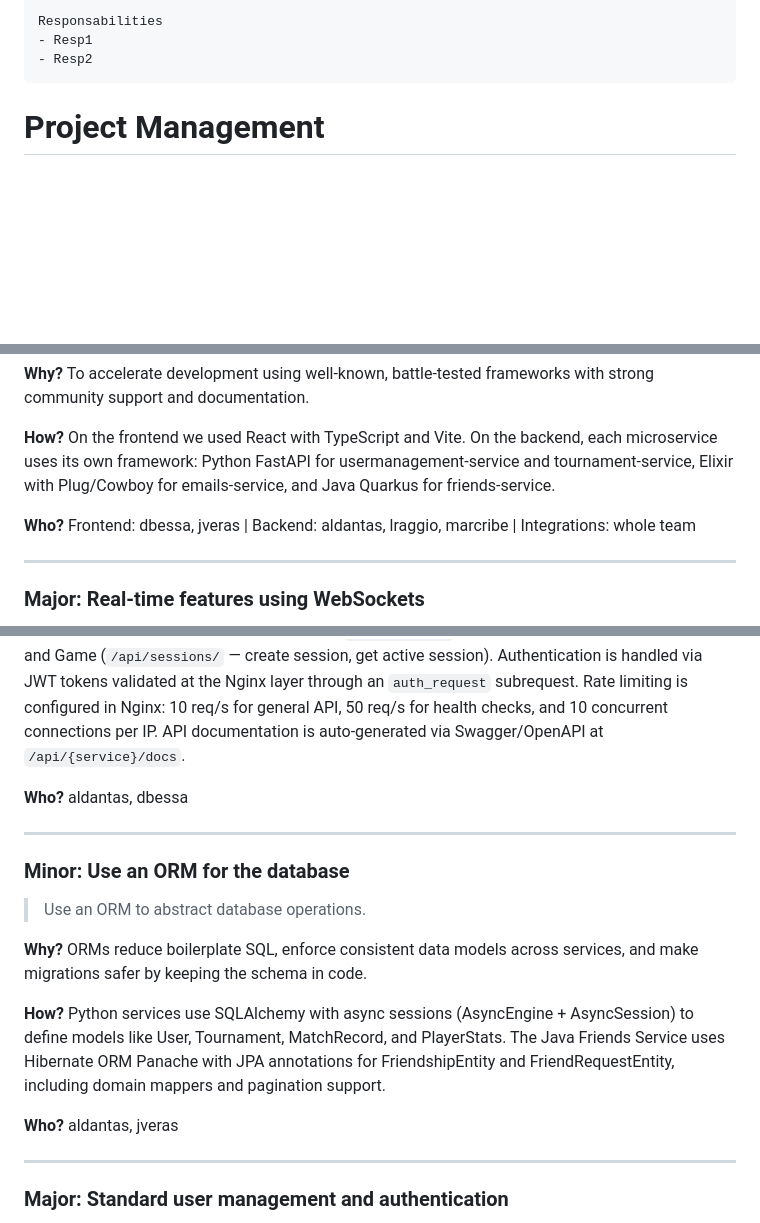
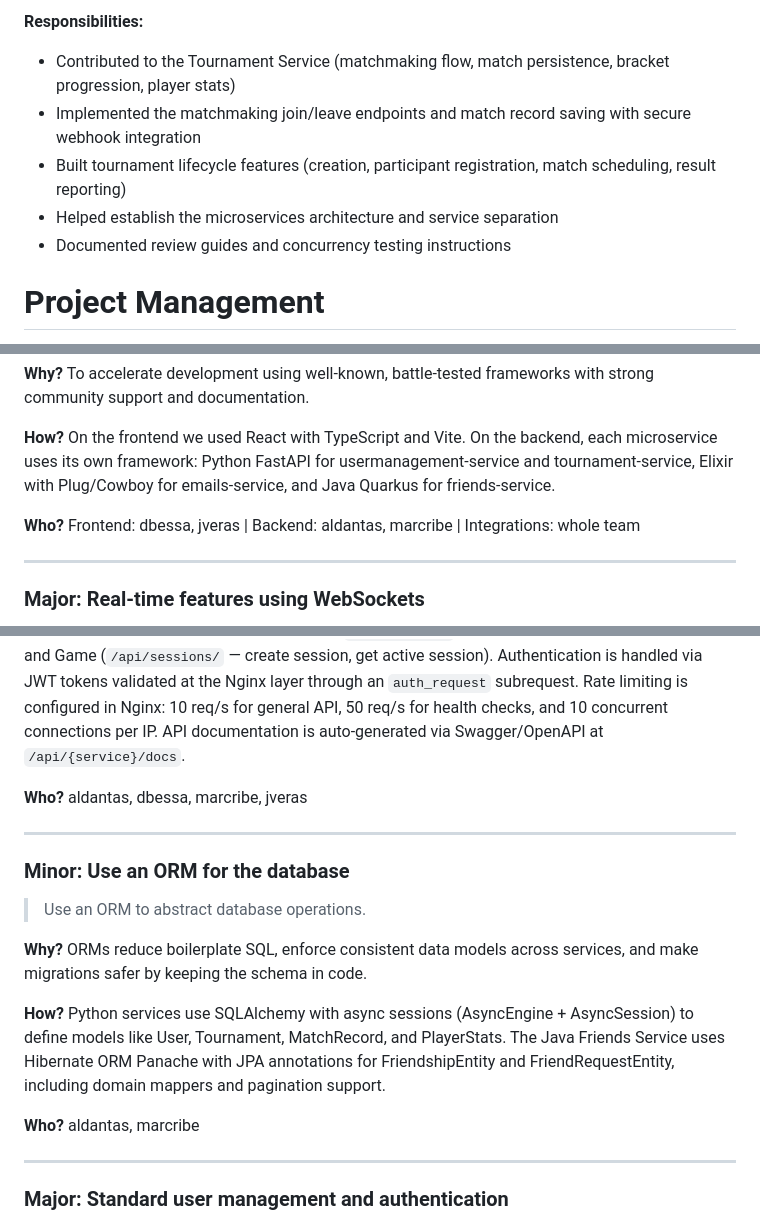
Before and after one commit to transcendence4two/Transcendence, a Markdown page: readme.md, 3 parts joined by grey strips. GitHub-like rendering; blank space fills up the shorter version.

````diff
--- a/readme.md
+++ b/readme.md
@@ -201,8 +210,10 @@ Role
 
-Responsabilities
-- Resp1
-- Resp2
-```
+**Responsibilities:**
+- Contributed to the Tournament Service (matchmaking flow, match persistence, bracket progression, player stats)
+- Implemented the matchmaking join/leave endpoints and match record saving with secure webhook integration
+- Built tournament lifecycle features (creation, participant registration, match scheduling, result reporting)
+- Helped establish the microservices architecture and service separation
+- Documented review guides and concurrency testing instructions
 
 # Project Management
 We used GitHub Projects with a Kanban board to manage our workflow, incorporating key Scrum ceremonies such as sprint planning and review sessions.
@@ -268,7 +279,7 @@ Brief description of each feature’s functionality.
 
 **How?** On the frontend we used React with TypeScript and Vite. On the backend, each microservice uses its own framework: Python FastAPI for usermanagement-service and tournament-service, Elixir with Plug/Cowboy for emails-service, and Java Quarkus for friends-service.
 
-**Who?** Frontend: dbessa, jveras | Backend: aldantas, lraggio, marcribe | Integrations: whole team
+**Who?** Frontend: dbessa, jveras | Backend: aldantas, marcribe | Integrations: whole team
 
 ---
 
@@ -290,7 +301,7 @@ Brief description of each feature’s functionality.
 
 **How?** Each service exposes RESTful endpoints: User Management (`/api/users/` — register, login, profile CRUD, avatar upload, presence), Tournament (`/api/tournaments/` — create, join, matchmaking, stats, match history), Friends (`/api/friends/` — requests, accept/reject, list, remove), and Game (`/api/sessions/` — create session, get active session). Authentication is handled via JWT tokens validated at the Nginx layer through an `auth_request` subrequest. Rate limiting is configured in Nginx: 10 req/s for general API, 50 req/s for health checks, and 10 concurrent connections per IP. API documentation is auto-generated via Swagger/OpenAPI at `/api/{service}/docs`.
 
-**Who?** aldantas, dbessa
+**Who?** aldantas, dbessa, marcribe, jveras
 
 ---
 
@@ -301,7 +312,7 @@ Brief description of each feature’s functionality.
 
 **How?** Python services use SQLAlchemy with async sessions (AsyncEngine + AsyncSession) to define models like User, Tournament, MatchRecord, and PlayerStats. The Java Friends Service uses Hibernate ORM Panache with JPA annotations for FriendshipEntity and FriendRequestEntity, including domain mappers and pagination support.
 
-**Who?** aldantas, jveras
+**Who?** aldantas, marcribe
 
 ---
 
````
Also changed, not shown: other parts of readme.md (+46 -37 lines).
